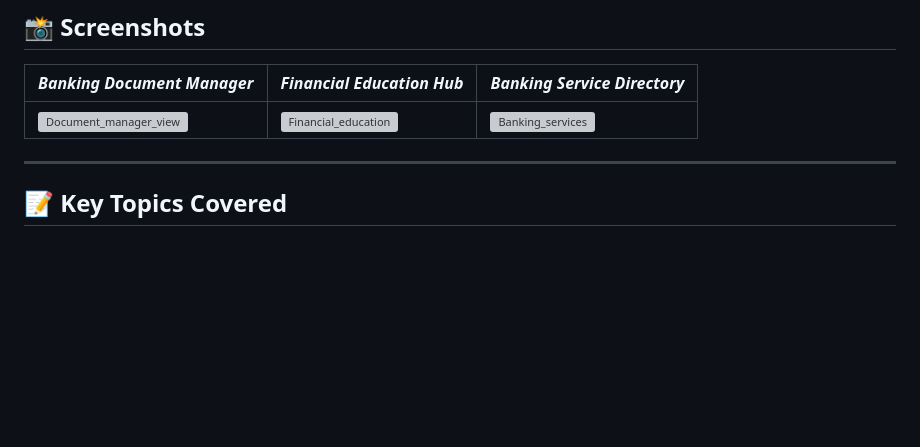
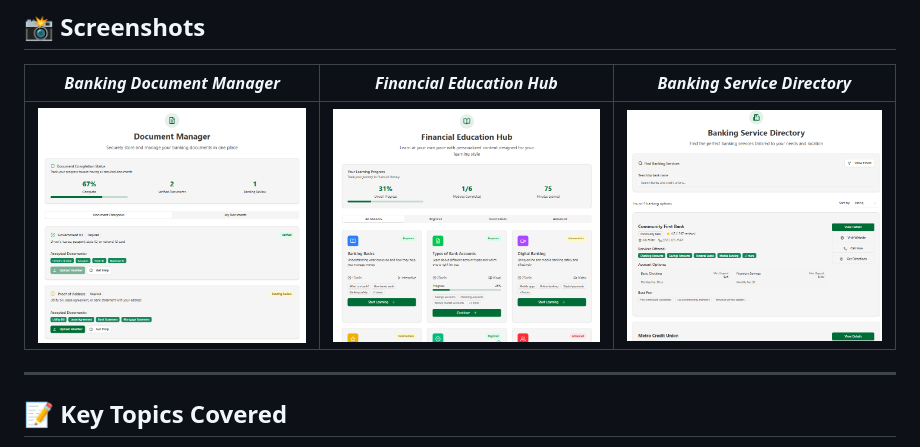
Before and after one commit to Horlar-1st/Financial-Inclusion-among-Young-People, a Markdown page: README.md, the part around the change. Rendered like a GitHub page; blank space fills up the shorter version; grey boxes are pictures that could not be loaded.

```diff
--- a/README.md
+++ b/README.md
@@ -37,7 +37,7 @@ This repository also envisions future tools and applications that could extend b
 
 | *Banking Document Manager*                                                                        | *Financial Education Hub*                                                                                 | *Banking Service Directory*                                                                              |
 | ---------------------------------------------------------------------------------------- | -------------------------------------------------------------------------------------- | ------------------------------------------------------------------------------------------ |
-| ![Document_manager_view]([https://github.com/ChantelleAA/judging_criteria/blob/main/judge_view1.png](https://github.com/Horlar-1st/Financial-Inclusion-among-Young-People/blob/main/document_manager.png)) | ![Financial_education]([https://github.com/ChantelleAA/judging_criteria/blob/main/results_view.png](https://github.com/Horlar-1st/Financial-Inclusion-among-Young-People/blob/main/financial_education.png)) | ![Banking_services]([https://github.com/ChantelleAA/judging_criteria/blob/main/public_judge_view.png](https://github.com/Horlar-1st/Financial-Inclusion-among-Young-People/blob/main/Banking_service.png)) |
+| ![Document_manager_view](https://github.com/Horlar-1st/Financial-Inclusion-among-Young-People/blob/main/document_manager.png) | ![Financial_education](https://github.com/Horlar-1st/Financial-Inclusion-among-Young-People/blob/main/financial_education.png) | ![Banking_services](https://github.com/Horlar-1st/Financial-Inclusion-among-Young-People/blob/main/Banking_service.png) |
 
 ---
 
```
